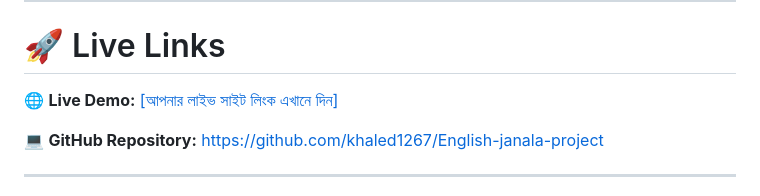
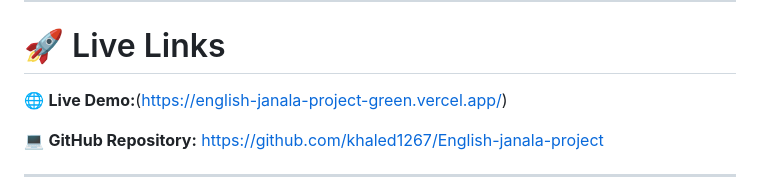
Before and after one commit to khaled1267/English-janala-project, a Markdown page: README.md, the part around the change. Drawn GitHub-style.

Commit message:
Correct Live Demo link formatting
Fixed formatting of the Live Demo link in README.md.

```diff
--- a/README.md
+++ b/README.md
@@ -24,7 +24,7 @@
 
 # 🚀 Live Links
 
-🌐 **Live Demo:** [[আপনার লাইভ সাইট লিংক এখানে দিন]](https://english-janala-project-green.vercel.app/)
+🌐 **Live Demo:**(https://english-janala-project-green.vercel.app/)
 
 💻 **GitHub Repository:** [https://github.com/khaled1267/English-janala-project](https://github.com/khaled1267/English-janala-project)
 
```
